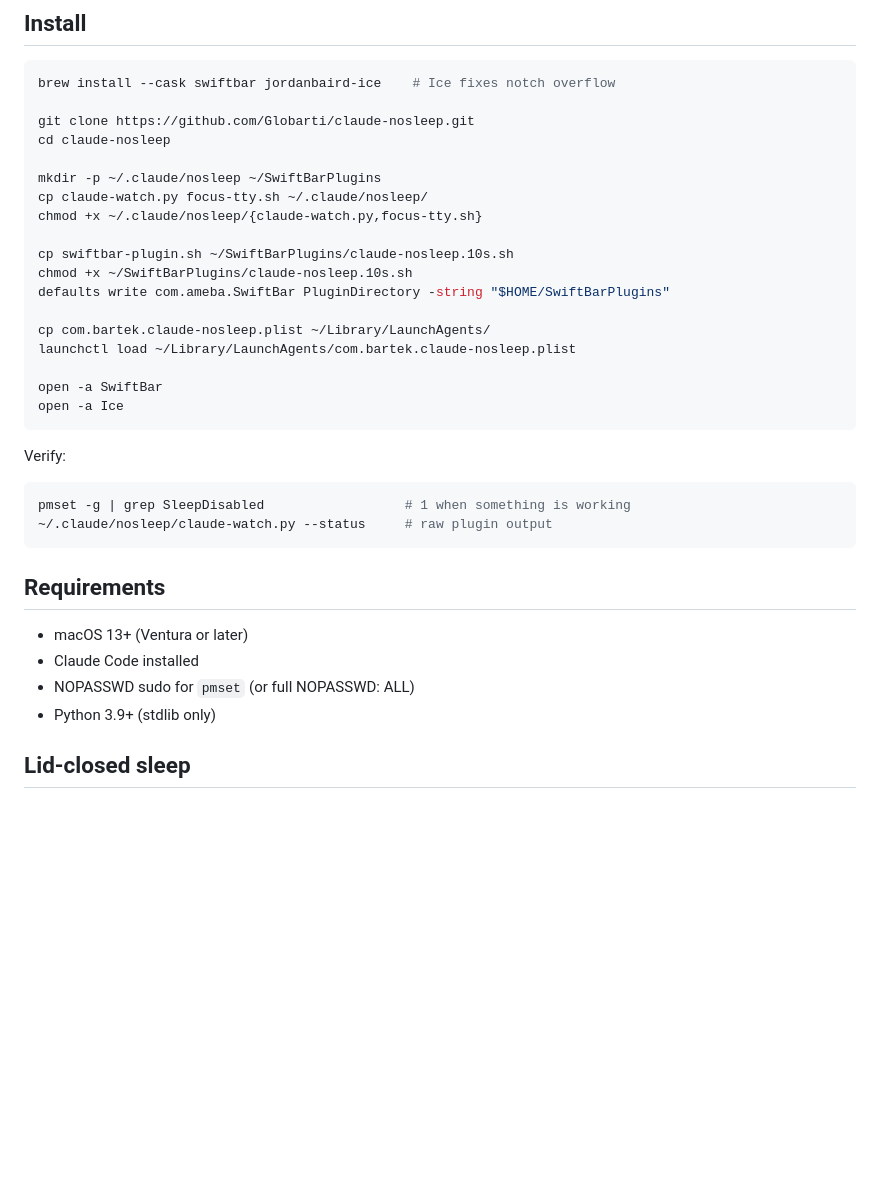
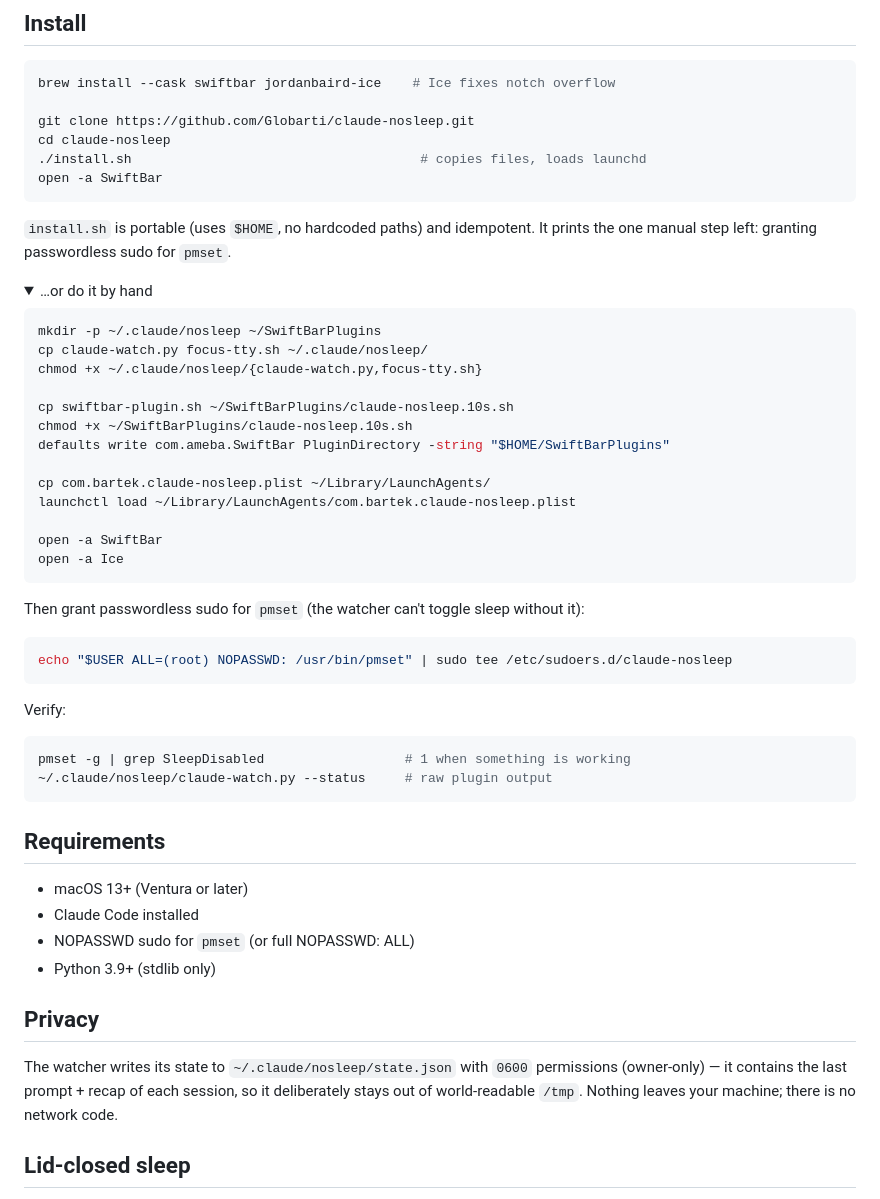
Before and after one commit to Globarti/claude-nosleep, a Markdown page: README.md, the part around one of its changes. Rendered like a GitHub page; folded sections open; blank space fills up the shorter version.

````diff
--- a/README.md
+++ b/README.md
@@ -45,7 +47,16 @@ brew install --cask swiftbar jordanbaird-ice    # Ice fixes notch overflow
 
 git clone https://github.com/Globarti/claude-nosleep.git
 cd claude-nosleep
+./install.sh                                     # copies files, loads launchd
+open -a SwiftBar
+```
 
+`install.sh` is portable (uses `$HOME`, no hardcoded paths) and idempotent.
+It prints the one manual step left: granting passwordless sudo for `pmset`.
+
+<details><summary>…or do it by hand</summary>
+
+```bash
 mkdir -p ~/.claude/nosleep ~/SwiftBarPlugins
 cp claude-watch.py focus-tty.sh ~/.claude/nosleep/
 chmod +x ~/.claude/nosleep/{claude-watch.py,focus-tty.sh}
@@ -59,6 +70,13 @@ launchctl load ~/Library/LaunchAgents/com.bartek.claude-nosleep.plist
 
 open -a SwiftBar
 open -a Ice
+```
+</details>
+
+Then grant passwordless sudo for `pmset` (the watcher can't toggle sleep without it):
+
+```bash
+echo "$USER ALL=(root) NOPASSWD: /usr/bin/pmset" | sudo tee /etc/sudoers.d/claude-nosleep
 ```
 
 Verify:
@@ -74,6 +92,13 @@ pmset -g | grep SleepDisabled                  # 1 when something is working
 - Claude Code installed
 - NOPASSWD sudo for `pmset` (or full NOPASSWD: ALL)
 - Python 3.9+ (stdlib only)
+
+## Privacy
+
+The watcher writes its state to `~/.claude/nosleep/state.json` with `0600`
+permissions (owner-only) — it contains the last prompt + recap of each session,
+so it deliberately stays out of world-readable `/tmp`. Nothing leaves your
+machine; there is no network code.
 
 ## Lid-closed sleep
 
````
Also changed, not shown: other parts of README.md (+3 -1 lines), docs/assets/hero-walking.jpg (added), 6 other files.
